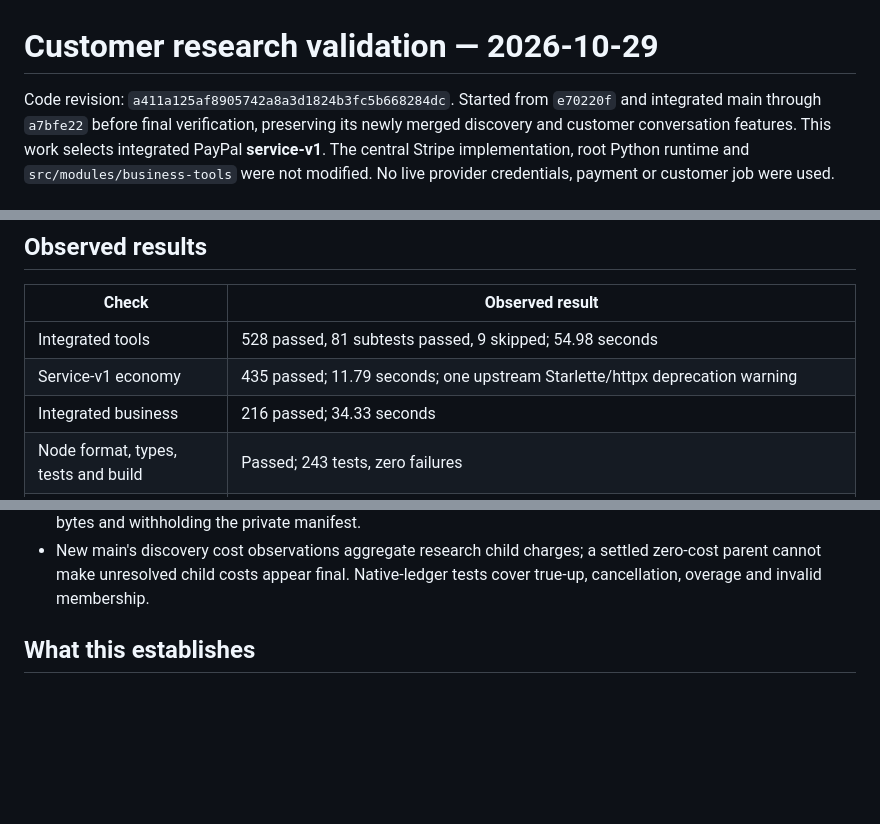
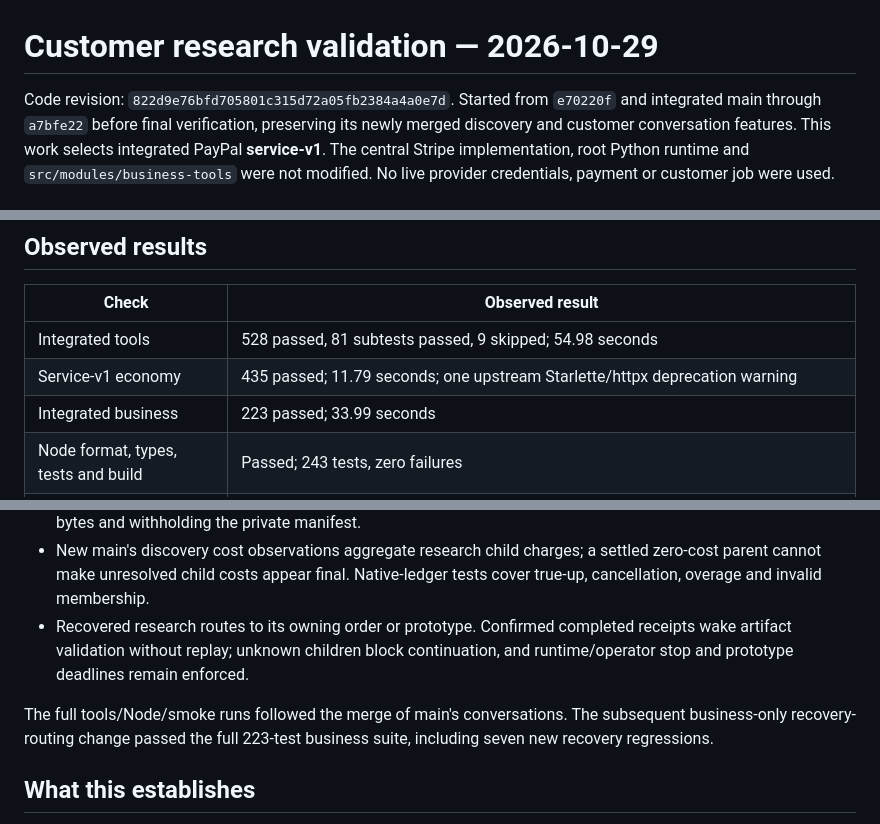
Before and after one commit to antonikzpriv-png/Widemind, a Markdown page: docs/CUSTOMER_RESEARCH_VALIDATION_20261029.md, 3 parts joined by grey strips. Drawn GitHub-style; blank space fills up the shorter version.

Commit message:
Document owner-routed research recovery qualification

```diff
--- a/docs/CUSTOMER_RESEARCH_VALIDATION_20261029.md
+++ b/docs/CUSTOMER_RESEARCH_VALIDATION_20261029.md
@@ -1,6 +1,6 @@
 # Customer research validation — 2026-10-29
 
-Code revision: `a411a125af8905742a8a3d1824b3fc5b668284dc`. Started from
+Code revision: `822d9e76bfd705801c315d72a05fb2384a4a0e7d`. Started from
 `e70220f` and integrated main through `a7bfe22` before final verification,
 preserving its newly merged discovery and customer conversation features.
 This work selects integrated PayPal **service-v1**. The central Stripe
@@ -36,7 +36,7 @@ checks with an installation message. **Both checks ran in this validation.**
 | --- | --- |
 | Integrated tools | 528 passed, 81 subtests passed, 9 skipped; 54.98 seconds |
 | Service-v1 economy | 435 passed; 11.79 seconds; one upstream Starlette/httpx deprecation warning |
-| Integrated business | 216 passed; 34.33 seconds |
+| Integrated business | 223 passed; 33.99 seconds |
 | Node format, types, tests and build | Passed; 243 tests, zero failures |
 | Local PayPal integration smoke | Passed across actual economy, tools, business and persistent Node worker, including restart, private delivery, refund and exact financial totals |
 | Customer-specific offline demo | Two different reviewed Markdown documents, private manifests and independent generation receipts |
@@ -69,6 +69,13 @@ No live browser verification is claimed.
 - New main's discovery cost observations aggregate research child charges;
   a settled zero-cost parent cannot make unresolved child costs appear final.
   Native-ledger tests cover true-up, cancellation, overage and invalid membership.
+- Recovered research routes to its owning order or prototype. Confirmed completed
+  receipts wake artifact validation without replay; unknown children block
+  continuation, and runtime/operator stop and prototype deadlines remain enforced.
+
+The full tools/Node/smoke runs followed the merge of main's conversations. The
+subsequent business-only recovery-routing change passed the full 223-test business
+suite, including seven new recovery regressions.
 
 ## What this establishes
 
```
